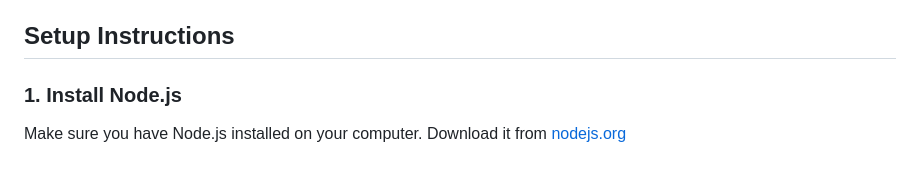
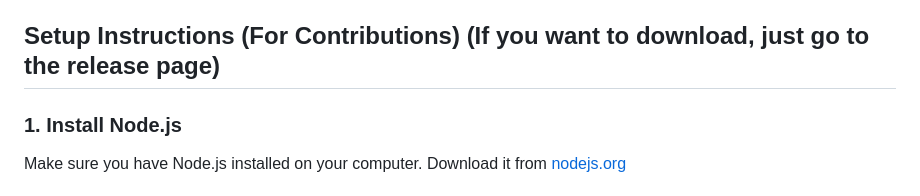
Before and after one commit to Len-Github/Lenny, a Markdown page: README.md, the part around the change. GitHub-like rendering.

```diff
--- a/README.md
+++ b/README.md
@@ -13,7 +13,7 @@ A beautiful, minimalistic music player with a purple dark theme built with Elect
 - 💿 Automatic album cover extraction from audio files
 - 🎼 Displays song title and artist from metadata
 
-## Setup Instructions
+## Setup Instructions (For Contributions) (If you want to download, just go to the release page)
 
 ### 1. Install Node.js
 Make sure you have Node.js installed on your computer. Download it from [nodejs.org](https://nodejs.org/)
```
